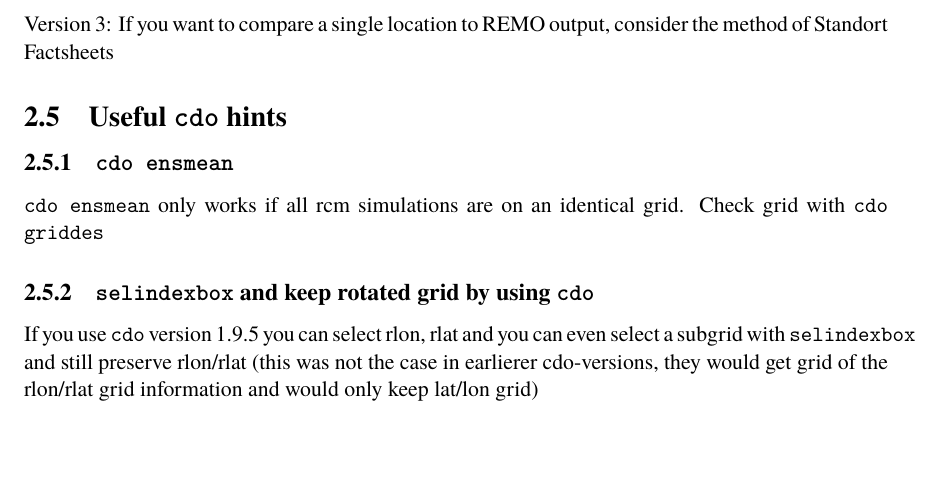
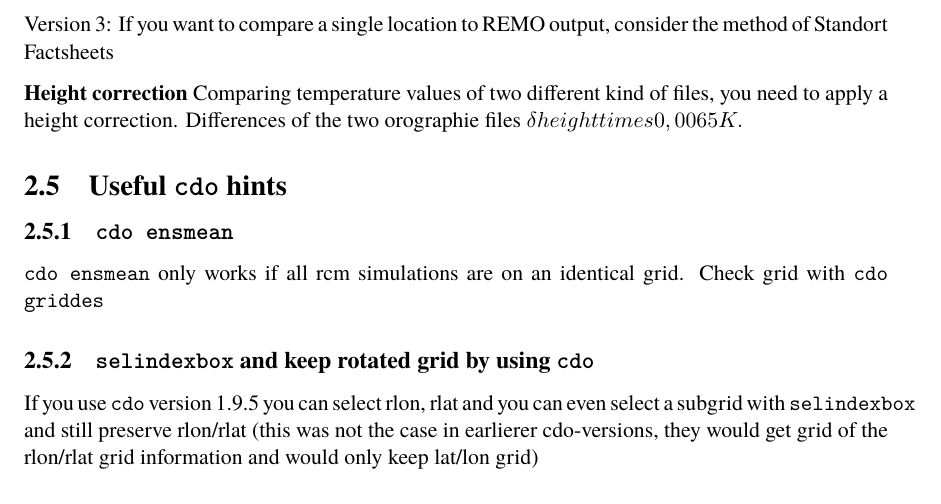
Before and after one commit to euro-cordex/data-processing-guide, a LaTeX document (data_processing_guide.tex, which reads remo_output.tex): part of page 5 of 6, cut so that both start at the same text, the shorter picture padded with empty space. Compiled offline with XeLaTeX; a LaTeX package or settings file that is missing is left out.

Commit message:
Update remo_output.tex

```diff
--- a/remo_output.tex
+++ b/remo_output.tex
@@ -44,6 +43,8 @@ Version 2: If you want to compare area means, you can also remap your remo-mask
 
 Version 3: If you want to compare a single location to REMO output, consider the method of Standort Factsheets
 
+\textbf{Height correction} Comparing temperature values of two different kind of files, you need to apply a height correction.
+Differences of the two orographie files \delta height times 0,0065 K.
 
 \subsection{Useful \texttt{cdo} hints}
 
```
Also changed, not shown: remo_output.tex (1 more changed lines).
